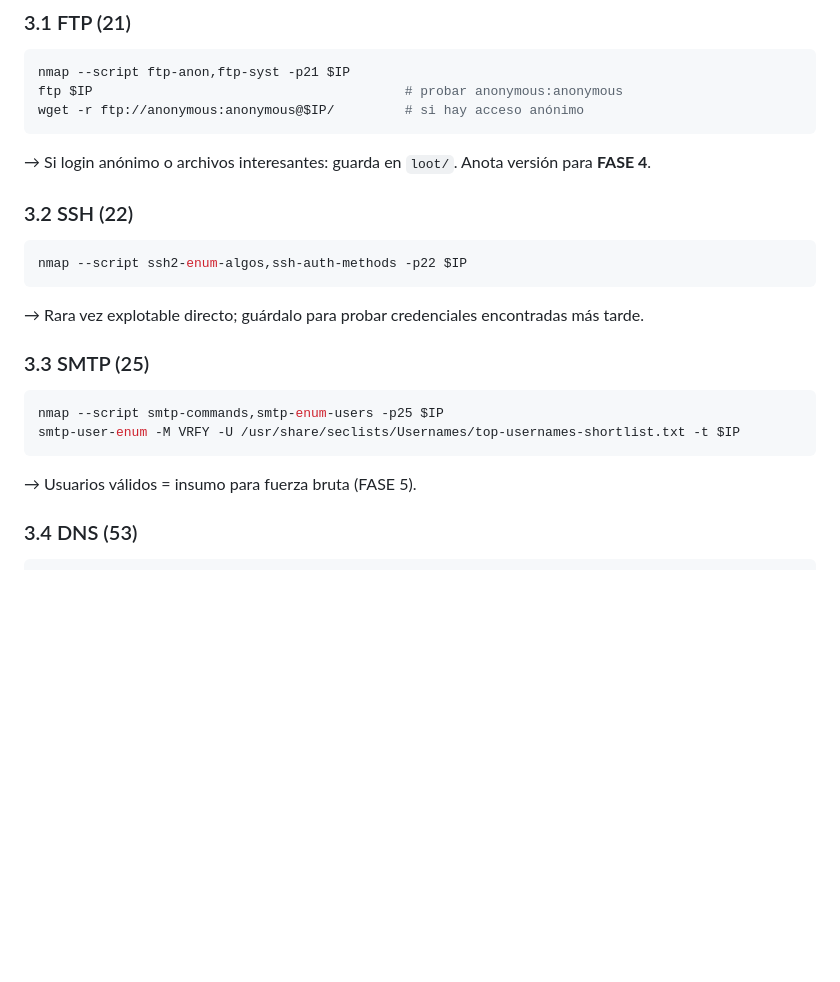
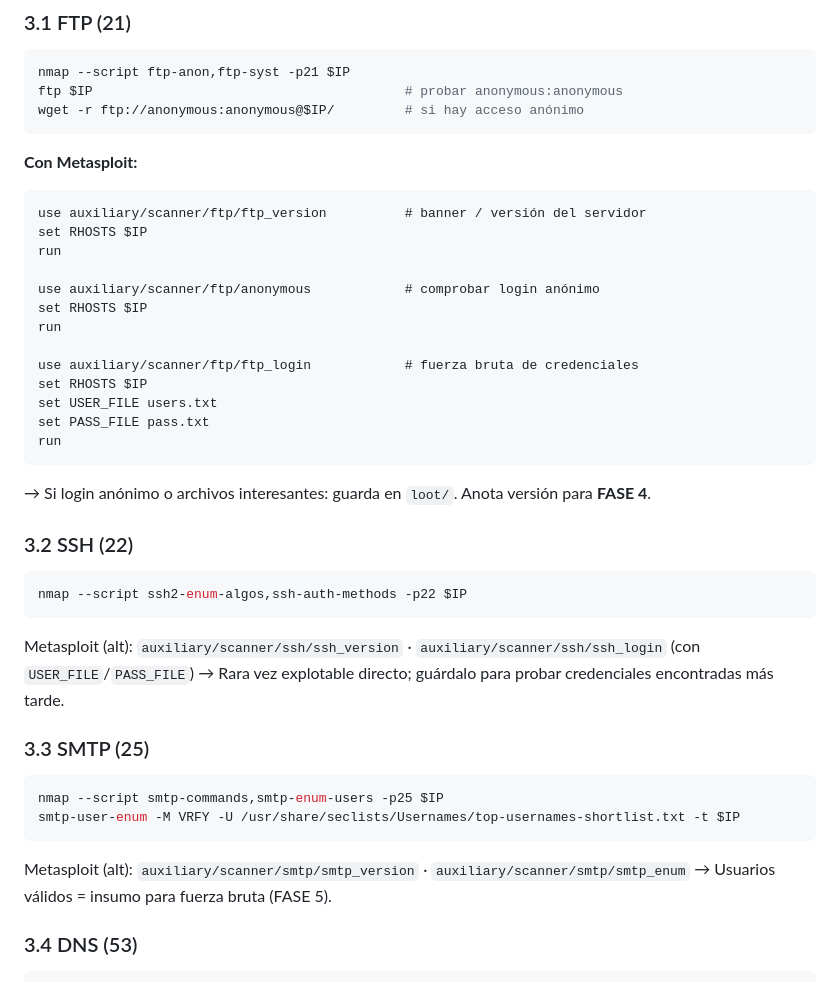
Before and after one commit to yonimnemonic/pwned-notes, a Markdown page: eJPTv2-Command-Notes.md, the part around one of its changes. Drawn GitHub-style; blank space fills up the shorter version.

Commit message:
nueva versión apuntes

````diff
--- a/eJPTv2-Command-Notes.md
+++ b/eJPTv2-Command-Notes.md
@@ -114,6 +114,23 @@ nmap --script ftp-anon,ftp-syst -p21 $IP
 ftp $IP                                        # probar anonymous:anonymous
 wget -r ftp://anonymous:anonymous@$IP/         # si hay acceso anónimo
 ```
+
+**Con Metasploit:**
+```
+use auxiliary/scanner/ftp/ftp_version          # banner / versión del servidor
+set RHOSTS $IP
+run
+
+use auxiliary/scanner/ftp/anonymous            # comprobar login anónimo
+set RHOSTS $IP
+run
+
+use auxiliary/scanner/ftp/ftp_login            # fuerza bruta de credenciales
+set RHOSTS $IP
+set USER_FILE users.txt
+set PASS_FILE pass.txt
+run
+```
 → Si login anónimo o archivos interesantes: guarda en `loot/`. Anota versión para **FASE 4**.
 
 ### 3.2 SSH (22)
@@ -121,6 +138,7 @@ wget -r ftp://anonymous:anonymous@$IP/         # si hay acceso anónimo
 ```bash
 nmap --script ssh2-enum-algos,ssh-auth-methods -p22 $IP
 ```
+Metasploit (alt): `auxiliary/scanner/ssh/ssh_version` · `auxiliary/scanner/ssh/ssh_login` (con `USER_FILE`/`PASS_FILE`)
 → Rara vez explotable directo; guárdalo para probar credenciales encontradas más tarde.
 
 ### 3.3 SMTP (25)
@@ -129,6 +147,7 @@ nmap --script ssh2-enum-algos,ssh-auth-methods -p22 $IP
 nmap --script smtp-commands,smtp-enum-users -p25 $IP
 smtp-user-enum -M VRFY -U /usr/share/seclists/Usernames/top-usernames-shortlist.txt -t $IP
 ```
+Metasploit (alt): `auxiliary/scanner/smtp/smtp_version` · `auxiliary/scanner/smtp/smtp_enum`
 → Usuarios válidos = insumo para fuerza bruta (FASE 5).
 
 ### 3.4 DNS (53)
````
Also changed, not shown: other parts of eJPTv2-Command-Notes.md (+4 -0 lines).
